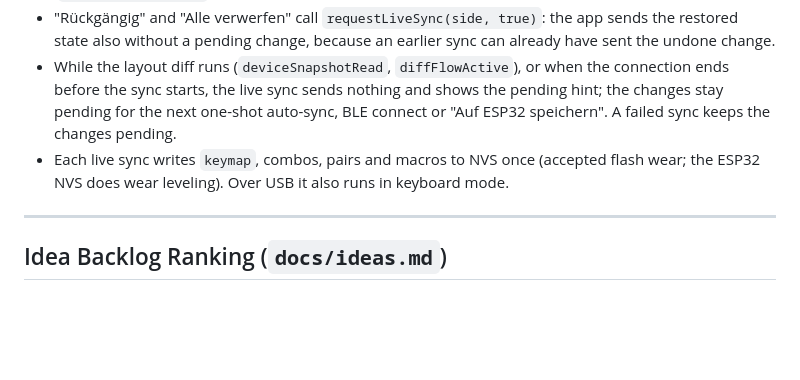
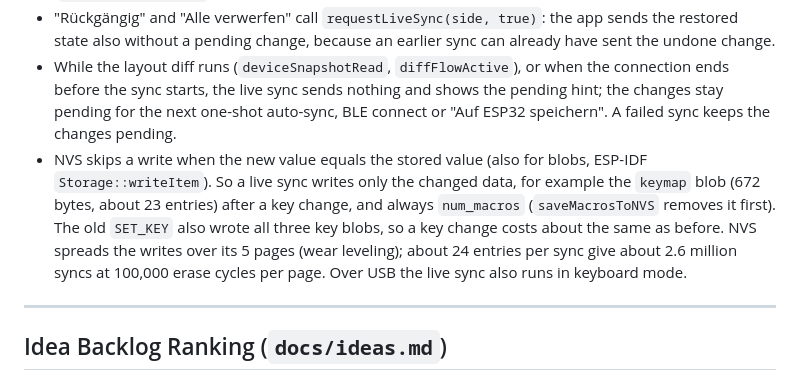
Before and after one commit to maorun/dactyl-configurator, a Markdown page: AGENTS.md, the part around the change. Rendered like a GitHub page; blank space fills up the shorter version.

Commit message:
Describe the real NVS writes of the live sync
NVS skips a write when the new value equals the stored value. A live
sync therefore writes only the changed data and num_macros.

Co-Authored-By: Claude Opus 5.5 <noreply@anthropic.com>

```diff
--- a/AGENTS.md
+++ b/AGENTS.md
@@ -289,7 +289,7 @@ Keys in the matrix use `uint16_t` action codes:
 - Changes within `LIVE_SYNC_DEBOUNCE_MS` (300 ms) start one sync. A change during a running sync (`isAutoSyncing`) or BLE connection setup (`isConnectingBle`) starts the next sync after it (`LIVE_SYNC_RETRY_MS`). The sync clears only the changes it sent.
 - "Rückgängig" and "Alle verwerfen" call `requestLiveSync(side, true)`: the app sends the restored state also without a pending change, because an earlier sync can already have sent the undone change.
 - While the layout diff runs (`deviceSnapshotRead`, `diffFlowActive`), or when the connection ends before the sync starts, the live sync sends nothing and shows the pending hint; the changes stay pending for the next one-shot auto-sync, BLE connect or "Auf ESP32 speichern". A failed sync keeps the changes pending.
-- Each live sync writes `keymap`, combos, pairs and macros to NVS once (accepted flash wear; the ESP32 NVS does wear leveling). Over USB it also runs in keyboard mode.
+- NVS skips a write when the new value equals the stored value (also for blobs, ESP-IDF `Storage::writeItem`). So a live sync writes only the changed data, for example the `keymap` blob (672 bytes, about 23 entries) after a key change, and always `num_macros` (`saveMacrosToNVS` removes it first). The old `SET_KEY` also wrote all three key blobs, so a key change costs about the same as before. NVS spreads the writes over its 5 pages (wear leveling); about 24 entries per sync give about 2.6 million syncs at 100,000 erase cycles per page. Over USB the live sync also runs in keyboard mode.
 
 ---
 
```
